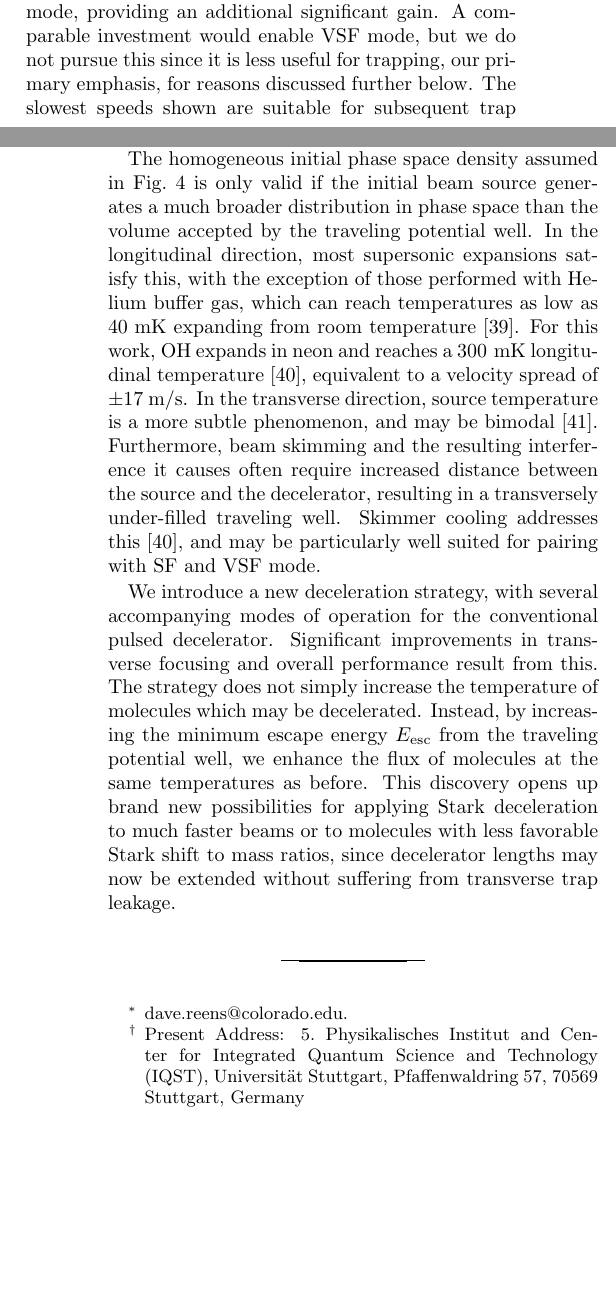
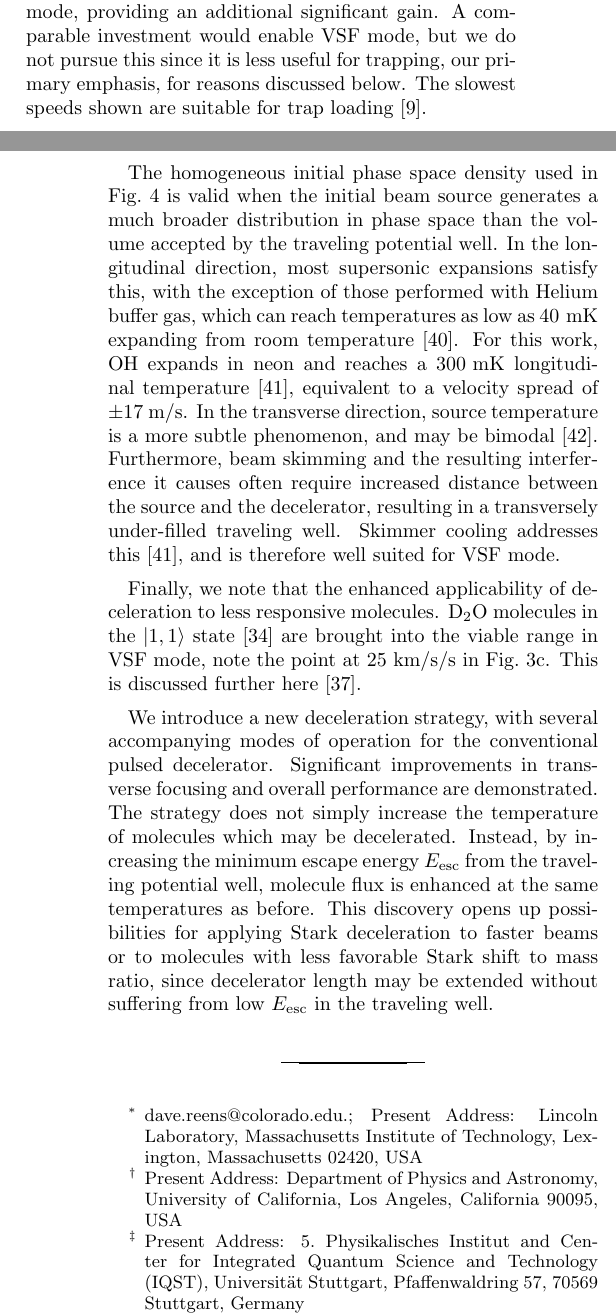
Before and after one commit to dreens/alternate-charging, a LaTeX paper (alternatecharging.tex): two parts of the columns of pages 1 and 5 of 6, joined at a grey line, cut so that both start at the same text, the shorter picture padded with empty space. Compiled offline with pdfLaTeX.

Commit message:
Added a brief line about D2O, and some points in the figure.

```diff
--- a/alternatecharging.tex
+++ b/alternatecharging.tex
@@ -48,8 +48,12 @@ prl,
 
 \author{David Reens}
 \thanks{dave.reens@colorado.edu.}
+\altaffiliation{Present Address: Lincoln Laboratory, Massachusetts Institute of Technology, Lexington, Massachusetts 02420, USA}
+
 
 \author{Hao Wu}
+\altaffiliation{Present Address: Department of Physics and Astronomy, University of California, Los Angeles, California 90095, USA}
+
 \author{Alexander Aeppli}
 \author{Anna McAuliffe}
 \author{Piotr Wcis\l o}
@@ -139,7 +143,7 @@ Distributions are generated in COMSOL with $\pm12.5$~kV applied; the chosen cut
 \label{fig:chargecartoon}
 \end{figure*}
 With some investment in high voltage equipment, we also implement SF mode, providing an additional significant gain. %which requires a tri-state switch capable of double the usual switching frequency~\footnote{Behlke HTS-301-151-SiC, options HFB, ILC, ALL-OFF-BIPOLAR.}, so as to make use of the field distribution arising from charging both pins in a pair to the same nenzero voltage.
-A comparable investment would enable VSF mode, but we do not pursue this since it is less useful for trapping, our primary emphasis, for reasons discussed further below.
-The slowest speeds shown are suitable for subsequent trap loading~\cite{}.
+A comparable investment would enable VSF mode, but we do not pursue this since it is less useful for trapping, our primary emphasis, for reasons discussed below.
+The slowest speeds shown are suitable for trap loading~\cite{Sawyer2008}.
 %Hold times vary from $2-4\text{ ms}$ as final speed is tuned, and thus are in agreement with the simulation results reported for $3\text{ ms}$ in Fig.~\ref{fig:efftrap}.
 
@@ -244,13 +248,16 @@ In SF mode, transverse phase space acceptance is increased significantly over F
 %Locally however, phase space density is not increased; in the close vicinity of any point included on these plots, a suitably small phase space volume may be found within which phase space density is equal to the initial phase space density, in keeping with the Louisville theorem.
 %The reason that phase space may be conserved locally but not globally is that the accepted region in S\,=\,1 mode, whose traveling well features low escape energies, becomes hopelessly swirled about, so that any reasonably shaped global volume will contain accepted regions of fixed phase space density and rejected regions of zero phase space density.
 
-The homogeneous initial phase space density assumed in Fig.~\ref{fig:phasespace} is only valid if the initial beam source generates a much broader distribution in phase space than the volume accepted by the traveling potential well.
+The homogeneous initial phase space density used in Fig.~\ref{fig:phasespace} is valid when the initial beam source generates a much broader distribution in phase space than the volume accepted by the traveling potential well.
 In the longitudinal direction, most supersonic expansions satisfy this, with the exception of those performed with Helium buffer gas, which can reach temperatures as low as $40\text{ mK}$ expanding from room temperature~\cite{Even2014}.
 For this work, OH expands in neon and reaches a $300\text{ mK}$ longitudinal temperature~\cite{Wu2018}, equivalent to a velocity spread of $\pm17$~m/s.
 In the transverse direction, source temperature is a more subtle phenomenon, and may be bimodal~\cite{Beijerinck1981}.
 Furthermore, beam skimming and the resulting interference it causes often require increased distance between the source and the decelerator, resulting in a transversely under-filled traveling well.
-Skimmer cooling addresses this~\cite{Wu2018}, and may be particularly well suited for pairing with SF and VSF mode.
-%It follows that fully leveraging the transverse phase space attainable with SF or VSF mode may require skimmer cooling~\cite{Wu2018}.
+Skimmer cooling addresses this~\cite{Wu2018}, and is therefore well suited for VSF mode.
+
+Finally, we note that the enhanced applicability of deceleration to less responsive molecules.
+D$_2$O molecules in the $|1,1\rangle$ state~\cite{Motsch2009} are brought into the viable range in VSF mode, note the point at $25$~km/s/s in Fig.~\ref{fig:efftrap}c.
+This is discussed further here~\cite{ssm}.
 
 %It is observed that SF and VSF mode feature a very close match between their longitudinal and transverse phase space acceptances.
 %This is a consequence of the tuning of an extra parameter afforded by the new deceleration modes- the relative time devoted to the original field distributions (Fig.~\ref{fig:chargecartoon}, A, A') and those with increased transverse focusing (Fig.~\ref{fig:chargecartoon}, B--E).
@@ -296,10 +303,10 @@ Skimmer cooling addresses this~\cite{Wu2018}, and may be particularly well suite
 
 %\section{Conclusion}
 We introduce a new deceleration strategy, with several accompanying modes of operation for the conventional pulsed decelerator.
-Significant improvements in transverse focusing and overall performance result from this.
+Significant improvements in transverse focusing and overall performance are demonstrated.
 The strategy does not simply increase the temperature of molecules which may be decelerated.
-Instead, by increasing the minimum escape energy $E_\text{esc}$ from the traveling potential well, we enhance the flux of molecules at the same temperatures as before.
-This discovery opens up brand new possibilities for applying Stark deceleration to much faster beams or to molecules with less favorable Stark shift to mass ratios, since decelerator lengths may now be extended without suffering from transverse trap leakage.
+Instead, by increasing the minimum escape energy $E_\text{esc}$ from the traveling potential well, molecule flux is enhanced at the same temperatures as before.
+This discovery opens up possibilities for applying Stark deceleration to faster beams or to molecules with less favorable Stark shift to mass ratio, since decelerator length may be extended without suffering from low $E_\text{esc}$ in the traveling well.
 
 
 %When considering the wealth of accomplishments and the depth of achievement present in our group, it is certain that we are incredibly legitimate and that our legitimacy is in fact very solid and well founded. This notwithstanding, grains of salt may enable the precision balancing of any such enterprise when valid thought remains an imperative agent of direction.
```
Also changed, not shown: full-four-panel.png, alternatecharging.tex (4 more changed lines).
